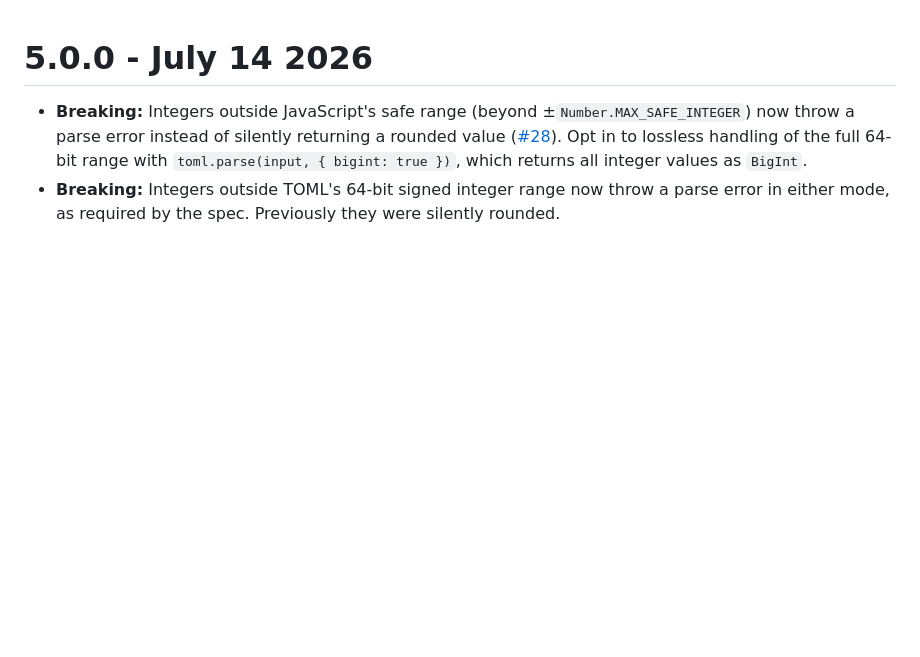
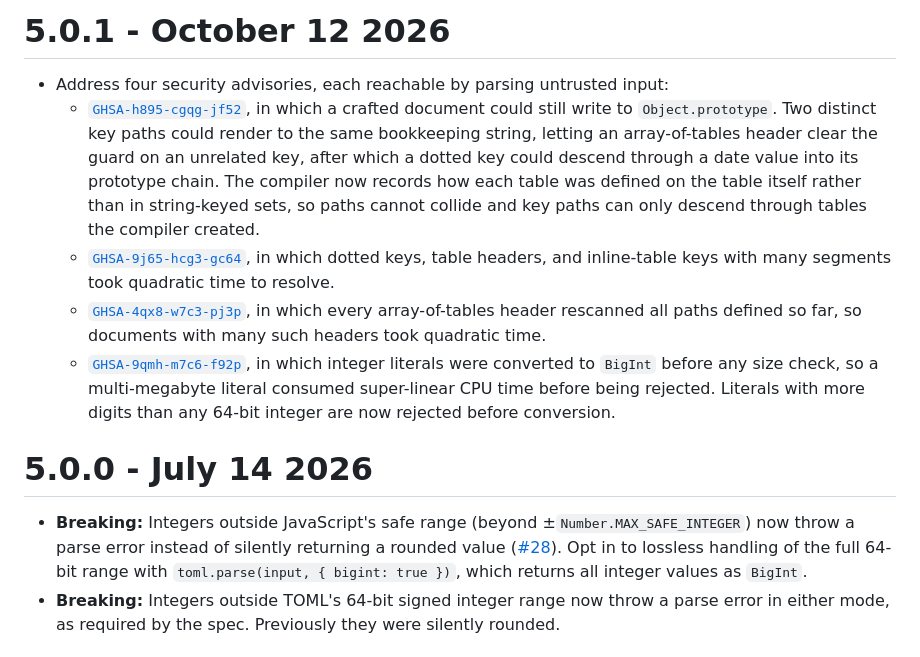
Before and after one commit to BinaryMuse/toml-node, a Markdown page: CHANGELOG.md, the part around the change. Rendered like a GitHub page; blank space fills up the shorter version.

Commit message:
Update changelog for 5.0.1

```diff
--- a/CHANGELOG.md
+++ b/CHANGELOG.md
@@ -1,3 +1,12 @@
+5.0.1 - October 12 2026
+=======================
+
+* Address four security advisories, each reachable by parsing untrusted input:
+  * [`GHSA-h895-cgqg-jf52`](https://github.com/BinaryMuse/toml-node/security/advisories/GHSA-h895-cgqg-jf52), in which a crafted document could still write to `Object.prototype`. Two distinct key paths could render to the same bookkeeping string, letting an array-of-tables header clear the guard on an unrelated key, after which a dotted key could descend through a date value into its prototype chain. The compiler now records how each table was defined on the table itself rather than in string-keyed sets, so paths cannot collide and key paths can only descend through tables the compiler created.
+  * [`GHSA-9j65-hcg3-gc64`](https://github.com/BinaryMuse/toml-node/security/advisories/GHSA-9j65-hcg3-gc64), in which dotted keys, table headers, and inline-table keys with many segments took quadratic time to resolve.
+  * [`GHSA-4qx8-w7c3-pj3p`](https://github.com/BinaryMuse/toml-node/security/advisories/GHSA-4qx8-w7c3-pj3p), in which every array-of-tables header rescanned all paths defined so far, so documents with many such headers took quadratic time.
+  * [`GHSA-9qmh-m7c6-f92p`](https://github.com/BinaryMuse/toml-node/security/advisories/GHSA-9qmh-m7c6-f92p), in which integer literals were converted to `BigInt` before any size check, so a multi-megabyte literal consumed super-linear CPU time before being rejected. Literals with more digits than any 64-bit integer are now rejected before conversion.
+
 5.0.0 - July 14 2026
 =====================
 
```
